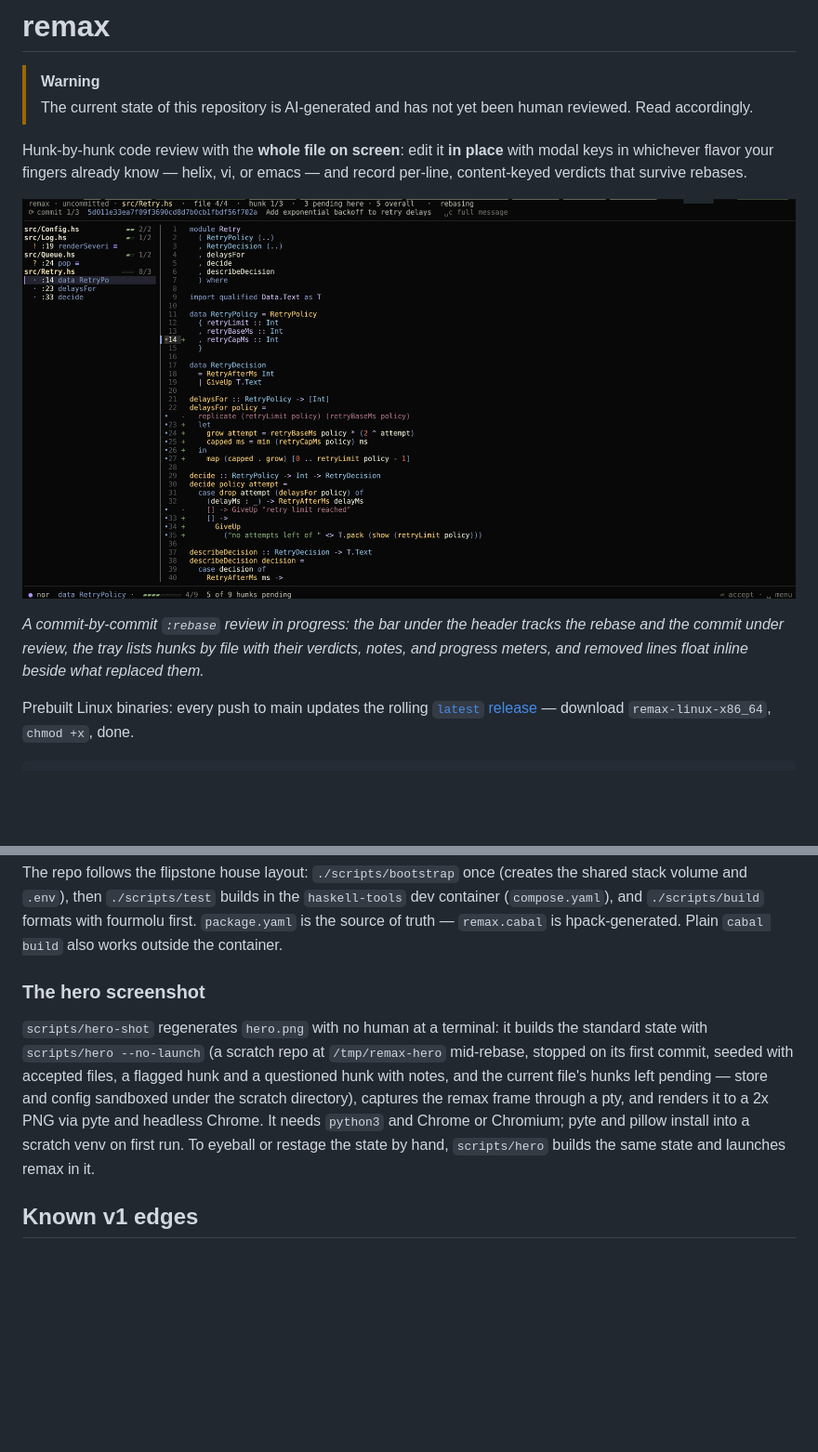
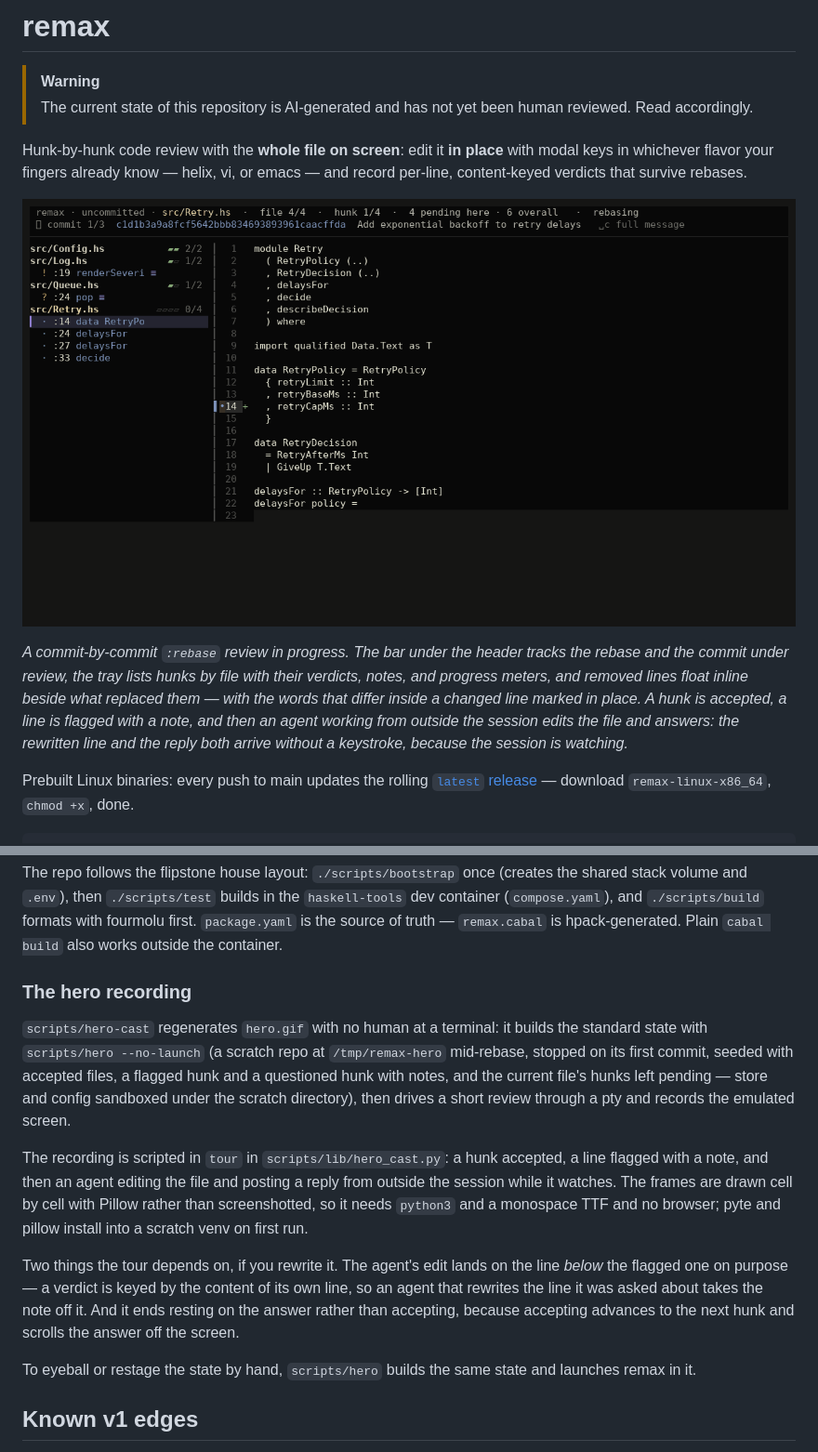
Before and after one commit to ptyparty/remax, a Markdown page: README.md, 2 parts joined by grey strips. Shown at 93% size. Rendered like a GitHub page; pictures changed too: hero.gif (added), hero.png (deleted); blank space fills up the shorter version.

```diff
--- a/README.md
+++ b/README.md
@@ -9,12 +9,16 @@ Hunk-by-hunk code review with the **whole file on screen**: edit it
 know — helix, vi, or emacs — and record per-line, content-keyed verdicts
 that survive rebases.
 
-![remax reviewing a commit mid-rebase](hero.png)
+![remax reviewing a commit mid-rebase while an agent answers](hero.gif)
 
-*A commit-by-commit `:rebase` review in progress: the bar under the
+*A commit-by-commit `:rebase` review in progress. The bar under the
 header tracks the rebase and the commit under review, the tray lists
 hunks by file with their verdicts, notes, and progress meters, and
-removed lines float inline beside what replaced them.*
+removed lines float inline beside what replaced them — with the words
+that differ inside a changed line marked in place. A hunk is accepted,
+a line is flagged with a note, and then an agent working from outside
+the session edits the file and answers: the rewritten line and the reply
+both arrive without a keystroke, because the session is watching.*
 
 Prebuilt Linux binaries: every push to main updates the rolling
 [`latest` release](../../releases/tag/latest) — download
@@ -476,18 +480,32 @@ builds in the `haskell-tools` dev container (`compose.yaml`), and
 source of truth — `remax.cabal` is hpack-generated. Plain `cabal build`
 also works outside the container.
 
-### The hero screenshot
+### The hero recording
 
-`scripts/hero-shot` regenerates `hero.png` with no human at a
-terminal: it builds the standard state with `scripts/hero --no-launch`
-(a scratch repo at `/tmp/remax-hero` mid-rebase, stopped on its first
-commit, seeded with accepted files, a flagged hunk and a questioned
-hunk with notes, and the current file's hunks left pending — store and
-config sandboxed under the scratch directory), captures the remax frame
-through a pty, and renders it to a 2x PNG via pyte and headless Chrome.
-It needs `python3` and Chrome or Chromium; pyte and pillow install into
-a scratch venv on first run. To eyeball or restage the state by hand,
-`scripts/hero` builds the same state and launches remax in it.
+`scripts/hero-cast` regenerates `hero.gif` with no human at a terminal:
+it builds the standard state with `scripts/hero --no-launch` (a scratch
+repo at `/tmp/remax-hero` mid-rebase, stopped on its first commit,
+seeded with accepted files, a flagged hunk and a questioned hunk with
+notes, and the current file's hunks left pending — store and config
+sandboxed under the scratch directory), then drives a short review
+through a pty and records the emulated screen.
+
+The recording is scripted in `tour` in `scripts/lib/hero_cast.py`: a
+hunk accepted, a line flagged with a note, and then an agent editing the
+file and posting a reply from outside the session while it watches. The
+frames are drawn cell by cell with Pillow rather than screenshotted, so
+it needs `python3` and a monospace TTF and no browser; pyte and pillow
+install into a scratch venv on first run.
+
+Two things the tour depends on, if you rewrite it. The agent's edit
+lands on the line *below* the flagged one on purpose — a verdict is
+keyed by the content of its own line, so an agent that rewrites the line
+it was asked about takes the note off it. And it ends resting on the
+answer rather than accepting, because accepting advances to the next
+hunk and scrolls the answer off the screen.
+
+To eyeball or restage the state by hand, `scripts/hero` builds the same
+state and launches remax in it.
 
 ## Known v1 edges
 
```
Also changed, not shown: 5 other files.
